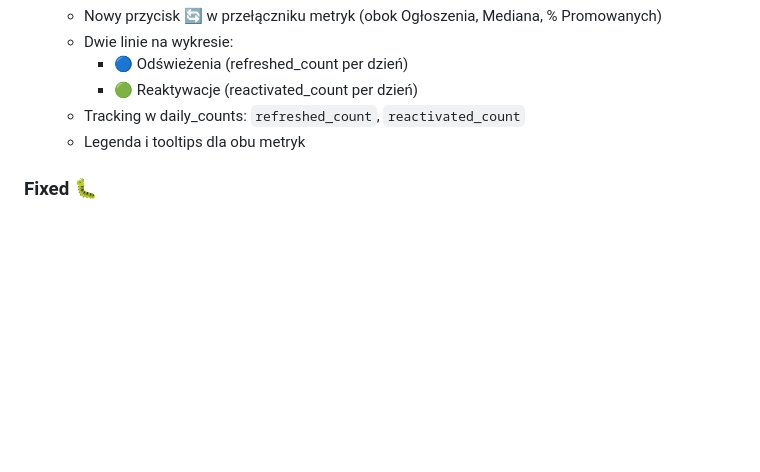
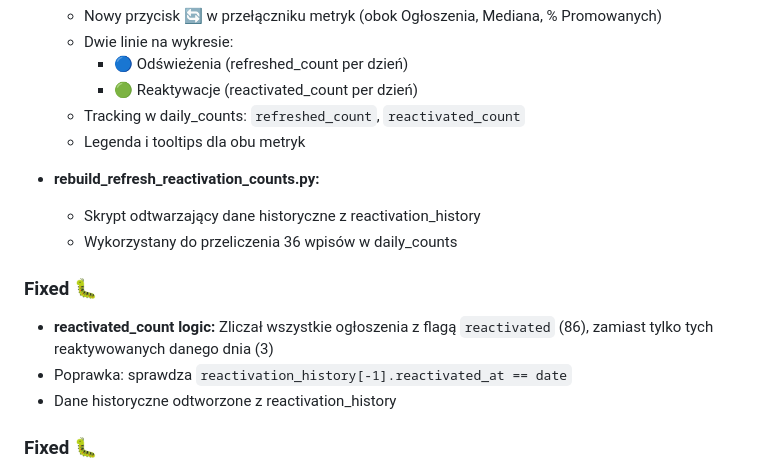
Before and after one commit to Bonaventura-EW/SZPERACZ, a Markdown page: CHANGELOG.md, the part around the change. Drawn GitHub-style; blank space fills up the shorter version.

Commit message:
📝 Update CHANGELOG: reactivated_count fix

```diff
--- a/CHANGELOG.md
+++ b/CHANGELOG.md
@@ -30,6 +30,15 @@ Format oparty na [Keep a Changelog](https://keepachangelog.com/pl/1.0.0/).
     - 🟢 Reaktywacje (reactivated_count per dzień)
   - Tracking w daily_counts: `refreshed_count`, `reactivated_count`
   - Legenda i tooltips dla obu metryk
+
+- **rebuild_refresh_reactivation_counts.py:**
+  - Skrypt odtwarzający dane historyczne z reactivation_history
+  - Wykorzystany do przeliczenia 36 wpisów w daily_counts
+
+### Fixed 🐛
+- **reactivated_count logic:** Zliczał wszystkie ogłoszenia z flagą `reactivated` (86), zamiast tylko tych reaktywowanych danego dnia (3)
+- Poprawka: sprawdza `reactivation_history[-1].reactivated_at == date`
+- Dane historyczne odtworzone z reactivation_history
 
 ### Fixed 🐛
 - **Workflow Comments:**
```
